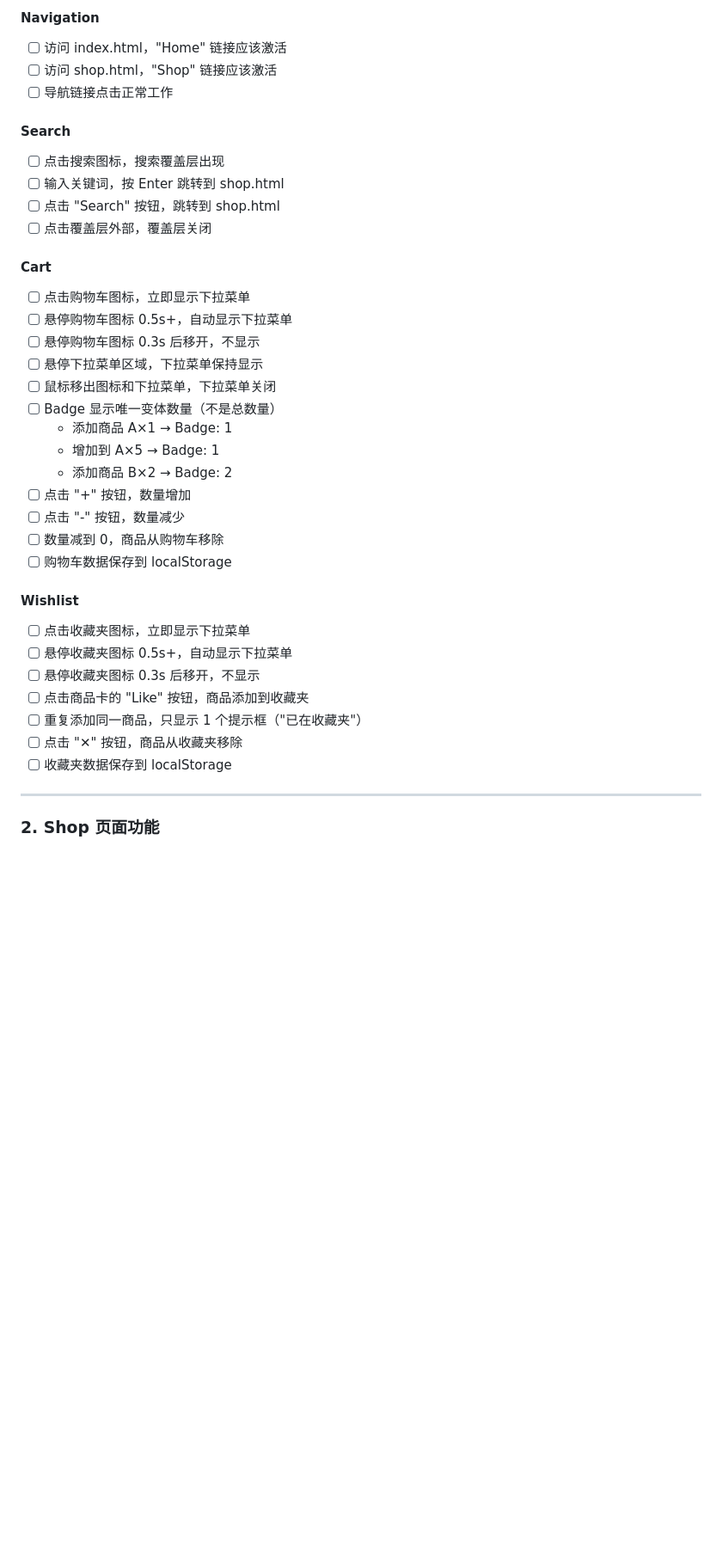
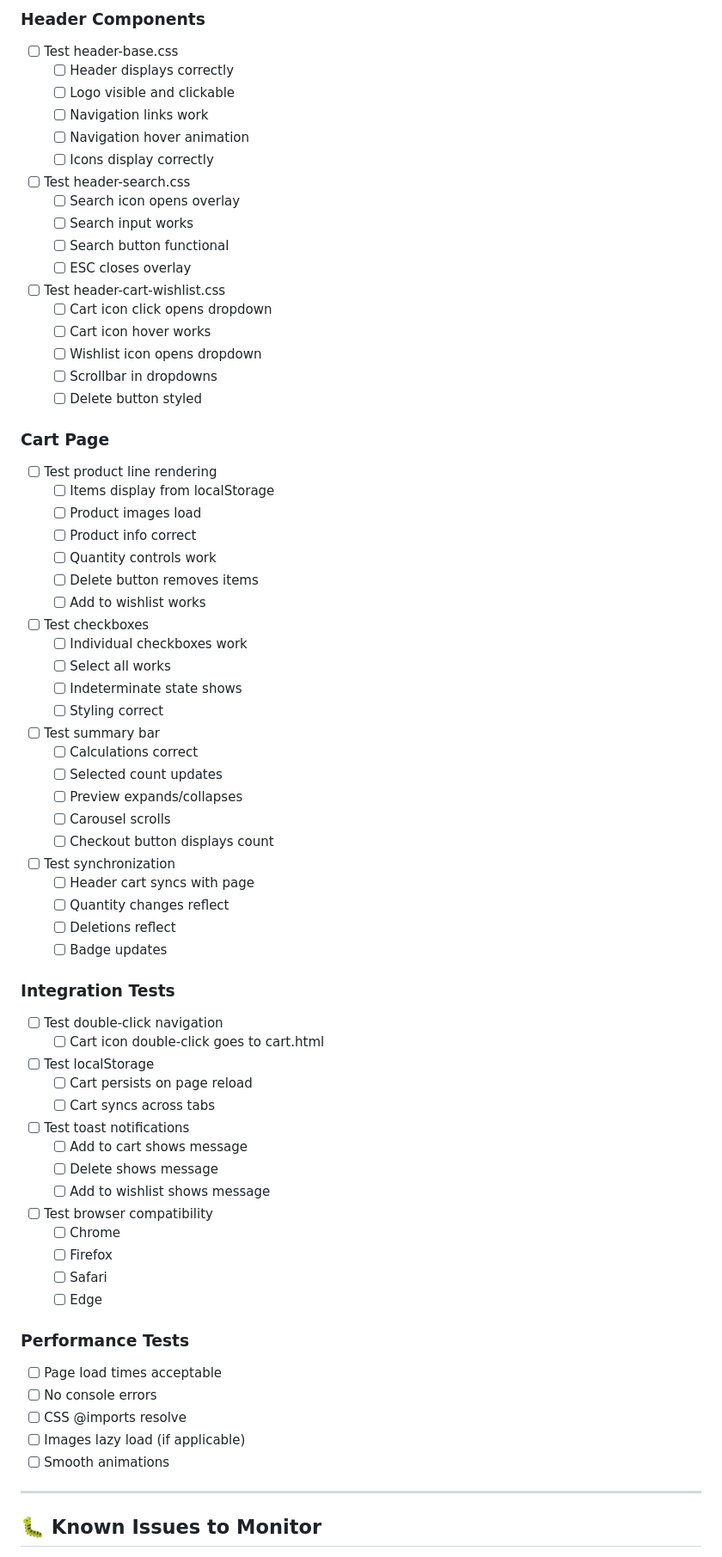
Before and after one commit to 2730184513/Pure-Frontend-Ecommerce-Website-Demo, a Markdown page: REFACTORING_CHECKLIST.md, the part around one of its changes. Shown at 86% size. GitHub-like rendering; blank space fills up the shorter version.

```diff
--- a/REFACTORING_CHECKLIST.md
+++ b/REFACTORING_CHECKLIST.md
@@ -34,40 +63,72 @@
 
-#### Navigation
-- [ ] 访问 index.html，"Home" 链接应该激活
-- [ ] 访问 shop.html，"Shop" 链接应该激活
-- [ ] 导航链接点击正常工作
+### Header Components
+- [ ] Test header-base.css
+  - [ ] Header displays correctly
+  - [ ] Logo visible and clickable
+  - [ ] Navigation links work
+  - [ ] Navigation hover animation
+  - [ ] Icons display correctly
+- [ ] Test header-search.css
+  - [ ] Search icon opens overlay
+  - [ ] Search input works
+  - [ ] Search button functional
+  - [ ] ESC closes overlay
+- [ ] Test header-cart-wishlist.css
+  - [ ] Cart icon click opens dropdown
+  - [ ] Cart icon hover works
+  - [ ] Wishlist icon opens dropdown
+  - [ ] Scrollbar in dropdowns
+  - [ ] Delete button styled
 
-#### Search
-- [ ] 点击搜索图标，搜索覆盖层出现
-- [ ] 输入关键词，按 Enter 跳转到 shop.html
-- [ ] 点击 "Search" 按钮，跳转到 shop.html
-- [ ] 点击覆盖层外部，覆盖层关闭
+### Cart Page
+- [ ] Test product line rendering
+  - [ ] Items display from localStorage
+  - [ ] Product images load
+  - [ ] Product info correct
+  - [ ] Quantity controls work
+  - [ ] Delete button removes items
+  - [ ] Add to wishlist works
+- [ ] Test checkboxes
+  - [ ] Individual checkboxes work
+  - [ ] Select all works
+  - [ ] Indeterminate state shows
+  - [ ] Styling correct
+- [ ] Test summary bar
+  - [ ] Calculations correct
+  - [ ] Selected count updates
+  - [ ] Preview expands/collapses
+  - [ ] Carousel scrolls
+  - [ ] Checkout button displays count
+- [ ] Test synchronization
+  - [ ] Header cart syncs with page
+  - [ ] Quantity changes reflect
+  - [ ] Deletions reflect
+  - [ ] Badge updates
 
-#### Cart
-- [ ] 点击购物车图标，立即显示下拉菜单
-- [ ] 悬停购物车图标 0.5s+，自动显示下拉菜单
-- [ ] 悬停购物车图标 0.3s 后移开，不显示
-- [ ] 悬停下拉菜单区域，下拉菜单保持显示
-- [ ] 鼠标移出图标和下拉菜单，下拉菜单关闭
-- [ ] Badge 显示唯一变体数量（不是总数量）
-  - 添加商品 A×1 → Badge: 1
-  - 增加到 A×5 → Badge: 1
-  - 添加商品 B×2 → Badge: 2
-- [ ] 点击 "+" 按钮，数量增加
-- [ ] 点击 "-" 按钮，数量减少
-- [ ] 数量减到 0，商品从购物车移除
-- [ ] 购物车数据保存到 localStorage
+### Integration Tests
+- [ ] Test double-click navigation
+  - [ ] Cart icon double-click goes to cart.html
+- [ ] Test localStorage
+  - [ ] Cart persists on page reload
+  - [ ] Cart syncs across tabs
+- [ ] Test toast notifications
+  - [ ] Add to cart shows message
+  - [ ] Delete shows message
+  - [ ] Add to wishlist shows message
+- [ ] Test browser compatibility
+  - [ ] Chrome
+  - [ ] Firefox
+  - [ ] Safari
+  - [ ] Edge
 
-#### Wishlist
-- [ ] 点击收藏夹图标，立即显示下拉菜单
-- [ ] 悬停收藏夹图标 0.5s+，自动显示下拉菜单
-- [ ] 悬停收藏夹图标 0.3s 后移开，不显示
-- [ ] 点击商品卡的 "Like" 按钮，商品添加到收藏夹
-- [ ] 重复添加同一商品，只显示 1 个提示框（"已在收藏夹"）
-- [ ] 点击 "✕" 按钮，商品从收藏夹移除
-- [ ] 收藏夹数据保存到 localStorage
+### Performance Tests
+- [ ] Page load times acceptable
+- [ ] No console errors
+- [ ] CSS @imports resolve
+- [ ] Images lazy load (if applicable)
+- [ ] Smooth animations
 
 ---
 
-### 2. Shop 页面功能
+## 🐛 Known Issues to Monitor
 
```
Also changed, not shown: other parts of REFACTORING_CHECKLIST.md (+215 -181 lines), DEVELOPMENT_GUIDELINES.md (+2 -1 lines).
